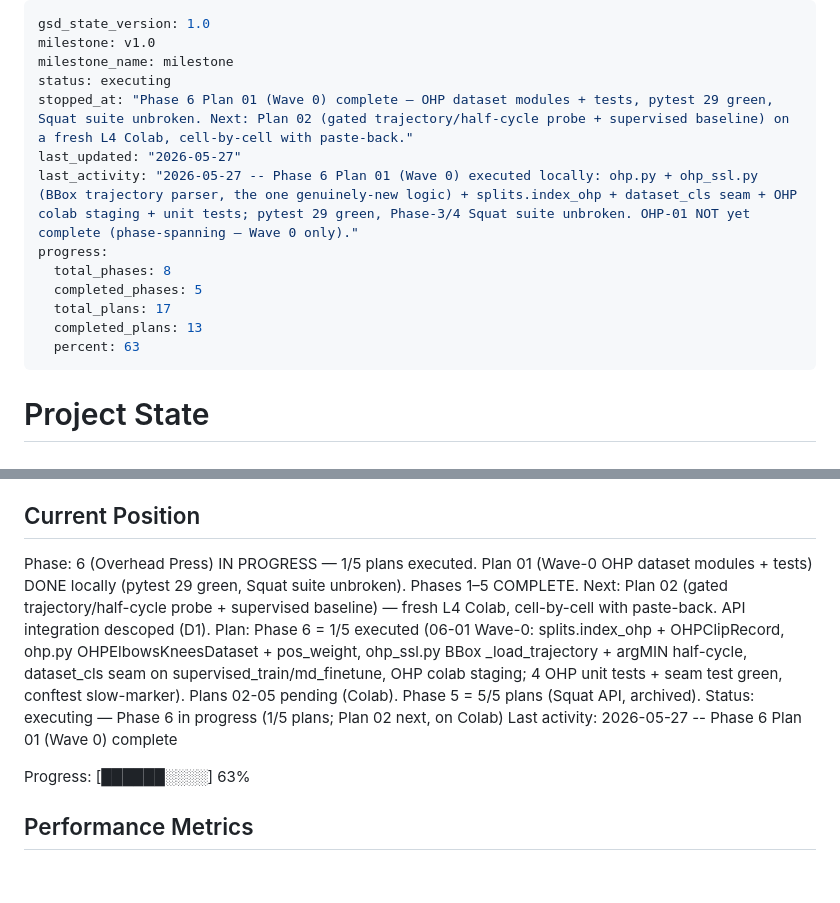
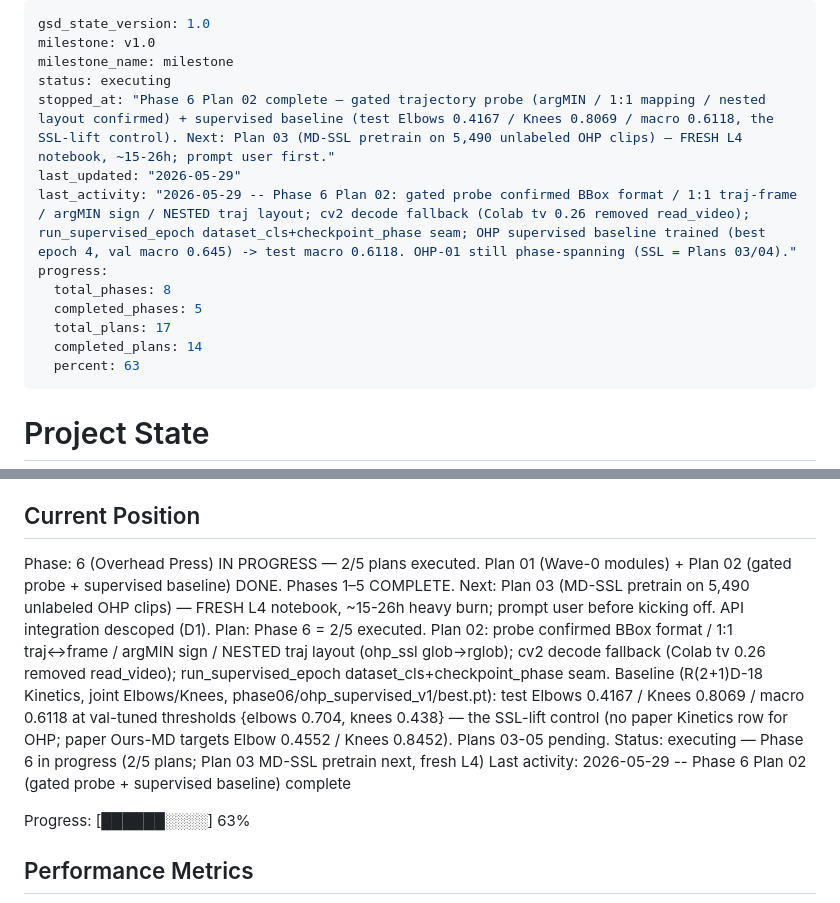
Before and after one commit to Ibrahim-Shahin1/fitnova, a Markdown page: .planning/STATE.md, 2 parts joined by grey strips. GitHub-like rendering; blank space fills up the shorter version.

Commit message:
docs(06-02): complete supervised baseline plan (Phase 6 2/5)
Plan 02 SUMMARY + STATE/ROADMAP. Baseline control on official OHP test split:
Elbows F1 0.4167 / Knees 0.8069 / macro 0.6118. Next: Plan 03 MD-SSL pretrain.

Co-Authored-By: Claude Opus 4.7 (1M context) <noreply@anthropic.com>

```diff
--- a/.planning/STATE.md
+++ b/.planning/STATE.md
@@ -3,14 +3,14 @@ gsd_state_version: 1.0
 milestone: v1.0
 milestone_name: milestone
 status: executing
-stopped_at: "Phase 6 Plan 01 (Wave 0) complete — OHP dataset modules + tests, pytest 29 green, Squat suite unbroken. Next: Plan 02 (gated trajectory/half-cycle probe + supervised baseline) on a fresh L4 Colab, cell-by-cell with paste-back."
-last_updated: "2026-05-27"
-last_activity: "2026-05-27 -- Phase 6 Plan 01 (Wave 0) executed locally: ohp.py + ohp_ssl.py (BBox trajectory parser, the one genuinely-new logic) + splits.index_ohp + dataset_cls seam + OHP colab staging + unit tests; pytest 29 green, Phase-3/4 Squat suite unbroken. OHP-01 NOT yet complete (phase-spanning — Wave 0 only)."
+stopped_at: "Phase 6 Plan 02 complete — gated trajectory probe (argMIN / 1:1 mapping / nested layout confirmed) + supervised baseline (test Elbows 0.4167 / Knees 0.8069 / macro 0.6118, the SSL-lift control). Next: Plan 03 (MD-SSL pretrain on 5,490 unlabeled OHP clips) — FRESH L4 notebook, ~15-26h; prompt user first."
+last_updated: "2026-05-29"
+last_activity: "2026-05-29 -- Phase 6 Plan 02: gated probe confirmed BBox format / 1:1 traj-frame / argMIN sign / NESTED traj layout; cv2 decode fallback (Colab tv 0.26 removed read_video); run_supervised_epoch dataset_cls+checkpoint_phase seam; OHP supervised baseline trained (best epoch 4, val macro 0.645) -> test macro 0.6118. OHP-01 still phase-spanning (SSL = Plans 03/04)."
 progress:
   total_phases: 8
   completed_phases: 5
   total_plans: 17
-  completed_plans: 13
+  completed_plans: 14
   percent: 63
 ---
 
@@ -25,10 +25,10 @@ See: .planning/PROJECT.md (updated 2026-05-19)
 
 ## Current Position
 
-Phase: 6 (Overhead Press) IN PROGRESS — 1/5 plans executed. Plan 01 (Wave-0 OHP dataset modules + tests) DONE locally (pytest 29 green, Squat suite unbroken). Phases 1–5 COMPLETE. Next: Plan 02 (gated trajectory/half-cycle probe + supervised baseline) — fresh L4 Colab, cell-by-cell with paste-back. API integration descoped (D1).
-Plan: Phase 6 = 1/5 executed (06-01 Wave-0: splits.index_ohp + OHPClipRecord, ohp.py OHPElbowsKneesDataset + pos_weight, ohp_ssl.py BBox _load_trajectory + argMIN half-cycle, dataset_cls seam on supervised_train/md_finetune, OHP colab staging; 4 OHP unit tests + seam test green, conftest slow-marker). Plans 02-05 pending (Colab). Phase 5 = 5/5 plans (Squat API, archived).
-Status: executing — Phase 6 in progress (1/5 plans; Plan 02 next, on Colab)
-Last activity: 2026-05-27 -- Phase 6 Plan 01 (Wave 0) complete
+Phase: 6 (Overhead Press) IN PROGRESS — 2/5 plans executed. Plan 01 (Wave-0 modules) + Plan 02 (gated probe + supervised baseline) DONE. Phases 1–5 COMPLETE. Next: Plan 03 (MD-SSL pretrain on 5,490 unlabeled OHP clips) — FRESH L4 notebook, ~15-26h heavy burn; prompt user before kicking off. API integration descoped (D1).
+Plan: Phase 6 = 2/5 executed. Plan 02: probe confirmed BBox format / 1:1 traj↔frame / argMIN sign / NESTED traj layout (ohp_ssl glob→rglob); cv2 decode fallback (Colab tv 0.26 removed read_video); run_supervised_epoch dataset_cls+checkpoint_phase seam. Baseline (R(2+1)D-18 Kinetics, joint Elbows/Knees, phase06/ohp_supervised_v1/best.pt): test Elbows 0.4167 / Knees 0.8069 / macro 0.6118 at val-tuned thresholds {elbows 0.704, knees 0.438} — the SSL-lift control (no paper Kinetics row for OHP; paper Ours-MD targets Elbow 0.4552 / Knees 0.8452). Plans 03-05 pending.
+Status: executing — Phase 6 in progress (2/5 plans; Plan 03 MD-SSL pretrain next, fresh L4)
+Last activity: 2026-05-29 -- Phase 6 Plan 02 (gated probe + supervised baseline) complete
 
 Progress: [██████░░░░] 63%
 
```
Also changed, not shown: .planning/ROADMAP.md (+2 -2 lines), 1 other file.
